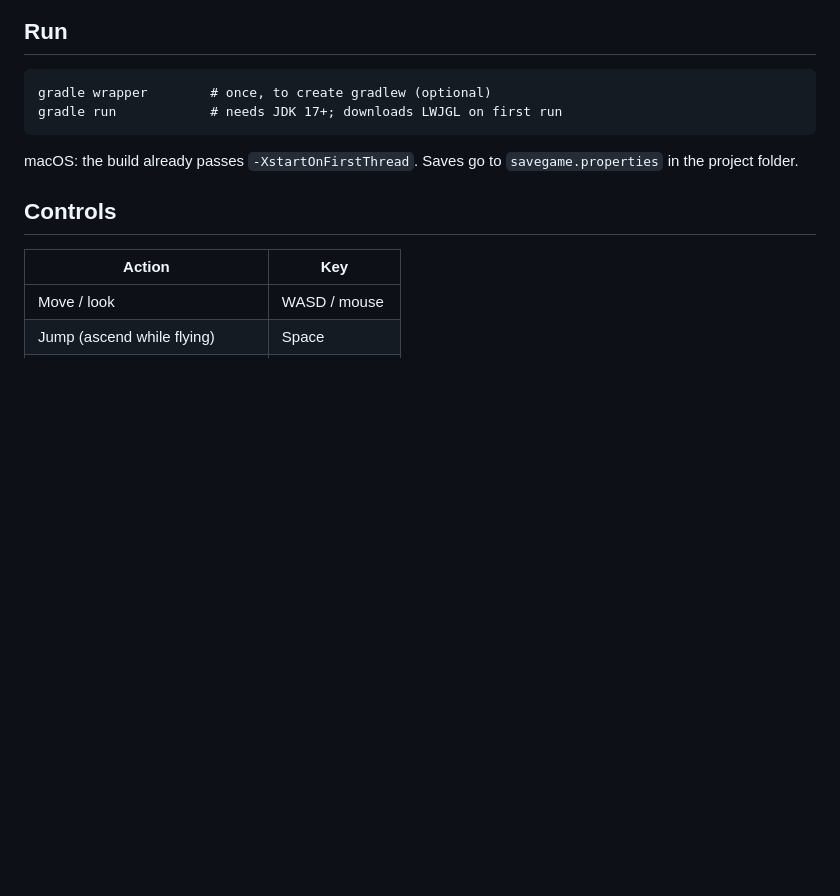
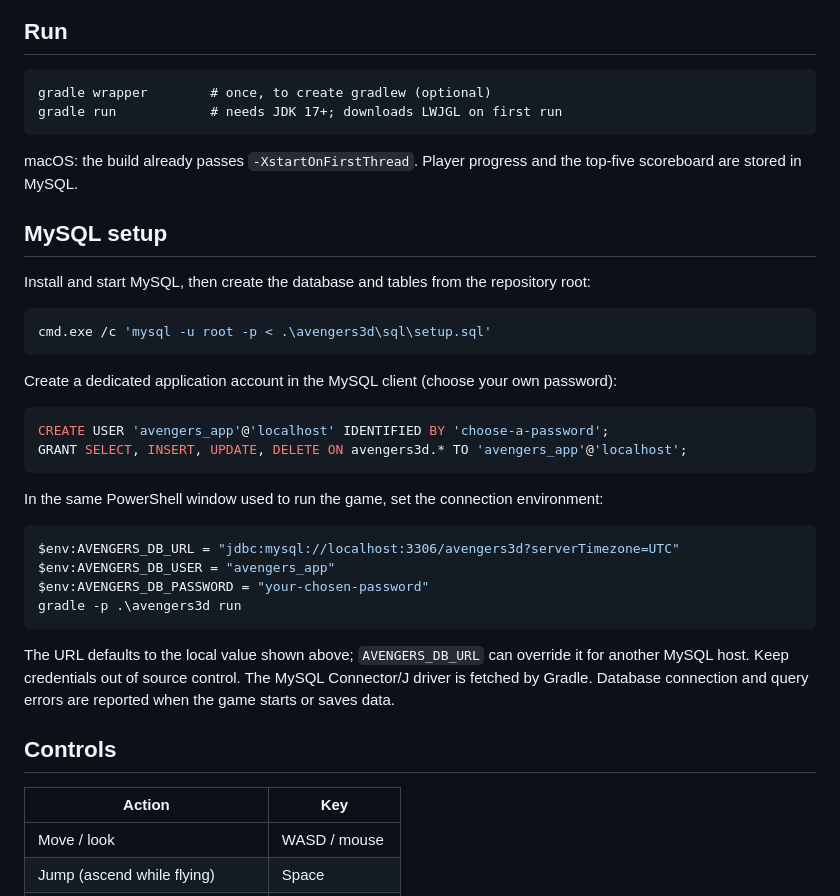
Before and after one commit to kunwar1908/Avengers-Assemble, a Markdown page: avengers3d/README.md, the part around the change. Rendered like a GitHub page; blank space fills up the shorter version.

Commit message:
feat: implement MySQL persistence for player progress and leaderboard

````diff
--- a/avengers3d/README.md
+++ b/avengers3d/README.md
@@ -7,7 +7,32 @@ texture or sound files.
 ## Run
     gradle wrapper        # once, to create gradlew (optional)
     gradle run            # needs JDK 17+; downloads LWJGL on first run
-macOS: the build already passes `-XstartOnFirstThread`. Saves go to `savegame.properties` in the project folder.
+macOS: the build already passes `-XstartOnFirstThread`. Player progress and the top-five scoreboard are stored in MySQL.
+
+## MySQL setup
+Install and start MySQL, then create the database and tables from the repository root:
+
+```powershell
+cmd.exe /c 'mysql -u root -p < .\avengers3d\sql\setup.sql'
+```
+
+Create a dedicated application account in the MySQL client (choose your own password):
+
+```sql
+CREATE USER 'avengers_app'@'localhost' IDENTIFIED BY 'choose-a-password';
+GRANT SELECT, INSERT, UPDATE, DELETE ON avengers3d.* TO 'avengers_app'@'localhost';
+```
+
+In the same PowerShell window used to run the game, set the connection environment:
+
+```powershell
+$env:AVENGERS_DB_URL = "jdbc:mysql://localhost:3306/avengers3d?serverTimezone=UTC"
+$env:AVENGERS_DB_USER = "avengers_app"
+$env:AVENGERS_DB_PASSWORD = "your-chosen-password"
+gradle -p .\avengers3d run
+```
+
+The URL defaults to the local value shown above; `AVENGERS_DB_URL` can override it for another MySQL host. Keep credentials out of source control. The MySQL Connector/J driver is fetched by Gradle. Database connection and query errors are reported when the game starts or saves data.
 
 ## Controls
 | Action | Key |
````
Also changed, not shown: README.md (+14 -2 lines), docs/images/mysql-persisted-data.png (added), docs/images/mysql-schema.png (added), 3 other files.
